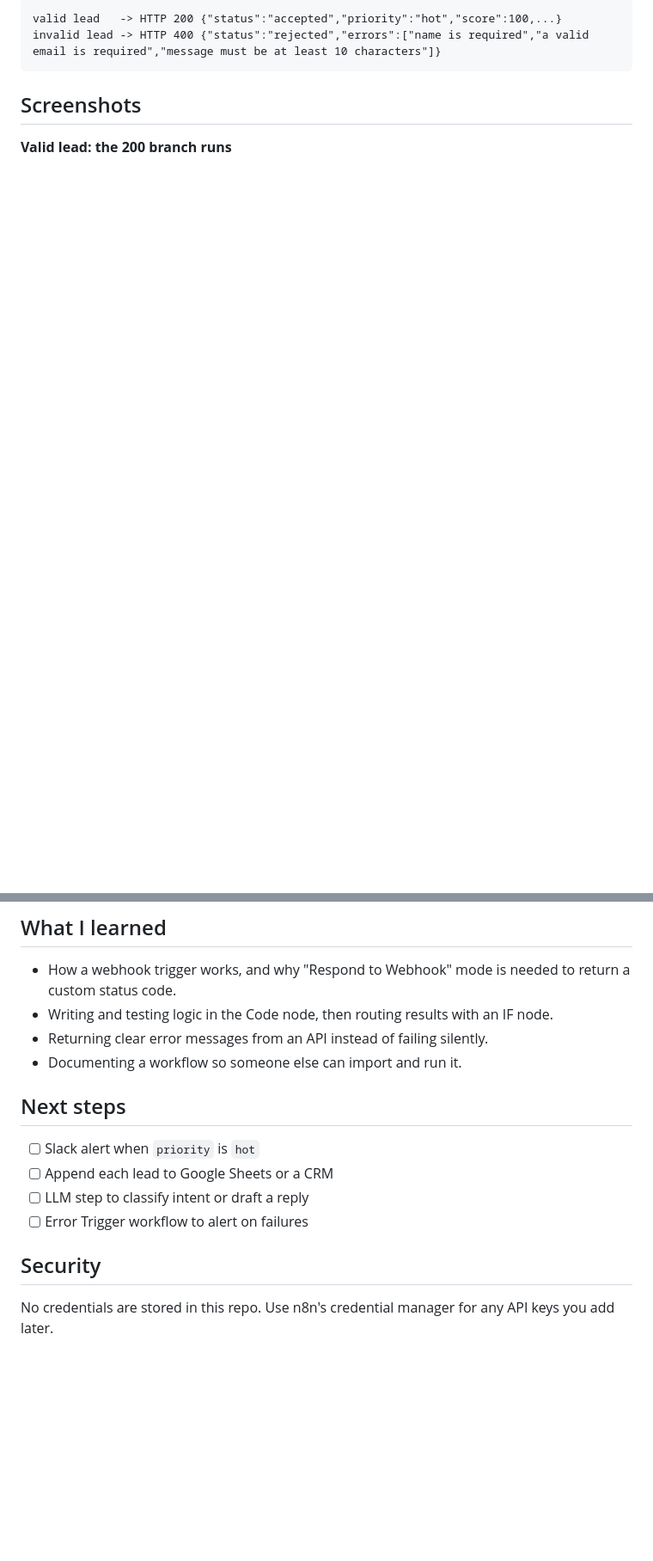
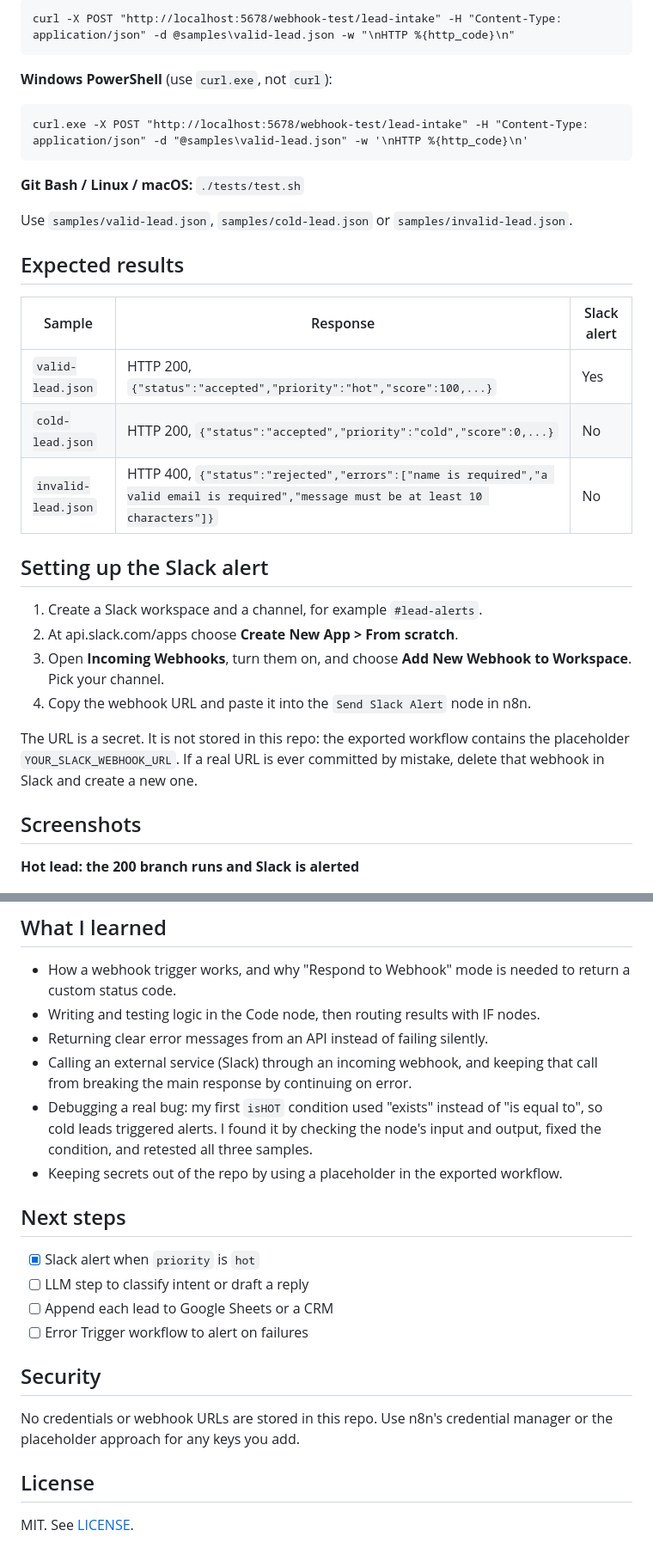
Before and after one commit to fayadangelica21-cpu/n8n, a Markdown page: README.md, 2 parts joined by grey strips. Shown at 86% size. Rendered like a GitHub page; blank space fills up the shorter version.

````diff
--- a/README.md
+++ b/README.md
@@ -47,13 +51,38 @@ Expected results:
 
 ```
-valid lead   -> HTTP 200 {"status":"accepted","priority":"hot","score":100,...}
-invalid lead -> HTTP 400 {"status":"rejected","errors":["name is required","a valid email is required","message must be at least 10 characters"]}
+curl -X POST "http://localhost:5678/webhook-test/lead-intake" -H "Content-Type: application/json" -d @samples\valid-lead.json -w "\nHTTP %{http_code}\n"
 ```
 
+**Windows PowerShell** (use `curl.exe`, not `curl`):
+
+```
+curl.exe -X POST "http://localhost:5678/webhook-test/lead-intake" -H "Content-Type: application/json" -d "@samples\valid-lead.json" -w '\nHTTP %{http_code}\n'
+```
+
+**Git Bash / Linux / macOS:** `./tests/test.sh`
+
+Use `samples/valid-lead.json`, `samples/cold-lead.json` or `samples/invalid-lead.json`.
+
+## Expected results
+
+| Sample | Response | Slack alert |
+|---|---|---|
+| `valid-lead.json` | HTTP 200, `{"status":"accepted","priority":"hot","score":100,...}` | Yes |
+| `cold-lead.json` | HTTP 200, `{"status":"accepted","priority":"cold","score":0,...}` | No |
+| `invalid-lead.json` | HTTP 400, `{"status":"rejected","errors":["name is required","a valid email is required","message must be at least 10 characters"]}` | No |
+
+## Setting up the Slack alert
+
+1. Create a Slack workspace and a channel, for example `#lead-alerts`.
+2. At api.slack.com/apps choose **Create New App > From scratch**.
+3. Open **Incoming Webhooks**, turn them on, and choose **Add New Webhook to Workspace**. Pick your channel.
+4. Copy the webhook URL and paste it into the `Send Slack Alert` node in n8n.
+
+The URL is a secret. It is not stored in this repo: the exported workflow contains the placeholder `YOUR_SLACK_WEBHOOK_URL`. If a real URL is ever committed by mistake, delete that webhook in Slack and create a new one.
 
 ## Screenshots
 
-**Valid lead: the 200 branch runs**
+**Hot lead: the 200 branch runs and Slack is alerted**
 
 ![Valid path](docs/workflow-valid-path.jpg)
 
@@ -72,17 +111,23 @@ invalid lead -> HTTP 400 {"status":"rejected","errors":["name is required","a va
 ## What I learned
 
 - How a webhook trigger works, and why "Respond to Webhook" mode is needed to return a custom status code.
-- Writing and testing logic in the Code node, then routing results with an IF node.
+- Writing and testing logic in the Code node, then routing results with IF nodes.
 - Returning clear error messages from an API instead of failing silently.
-- Documenting a workflow so someone else can import and run it.
+- Calling an external service (Slack) through an incoming webhook, and keeping that call from breaking the main response by continuing on error.
+- Debugging a real bug: my first `isHOT` condition used "exists" instead of "is equal to", so cold leads triggered alerts. I found it by checking the node's input and output, fixed the condition, and retested all three samples.
+- Keeping secrets out of the repo by using a placeholder in the exported workflow.
 
 ## Next steps
 
-- [ ] Slack alert when `priority` is `hot`
+- [x] Slack alert when `priority` is `hot`
+- [ ] LLM step to classify intent or draft a reply
 - [ ] Append each lead to Google Sheets or a CRM
-- [ ] LLM step to classify intent or draft a reply
 - [ ] Error Trigger workflow to alert on failures
 
 ## Security
 
-No credentials are stored in this repo. Use n8n's credential manager for any API keys you add later.
+No credentials or webhook URLs are stored in this repo. Use n8n's credential manager or the placeholder approach for any keys you add.
+
+## License
+
+MIT. See [LICENSE](LICENSE).
````
Also changed, not shown: other parts of README.md (+28 -14 lines), docs/isHot-false.jpg (added), docs/isHot-true.jpg (added), docs/slack-alert.jpg (added), docs/workflow-cold-path.jpg (added), docs/workflow-with-slack.jpg (added), 5 other files.
